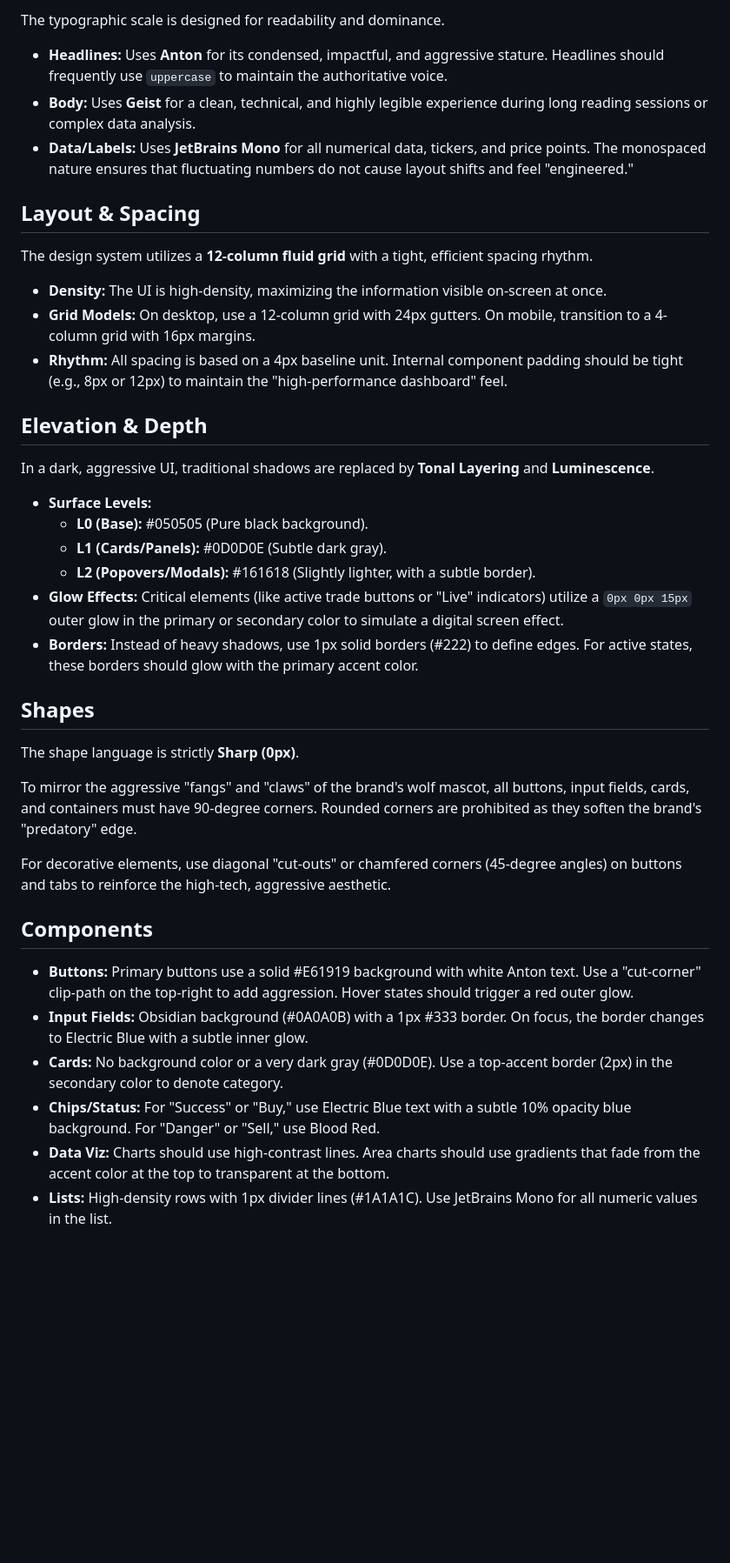
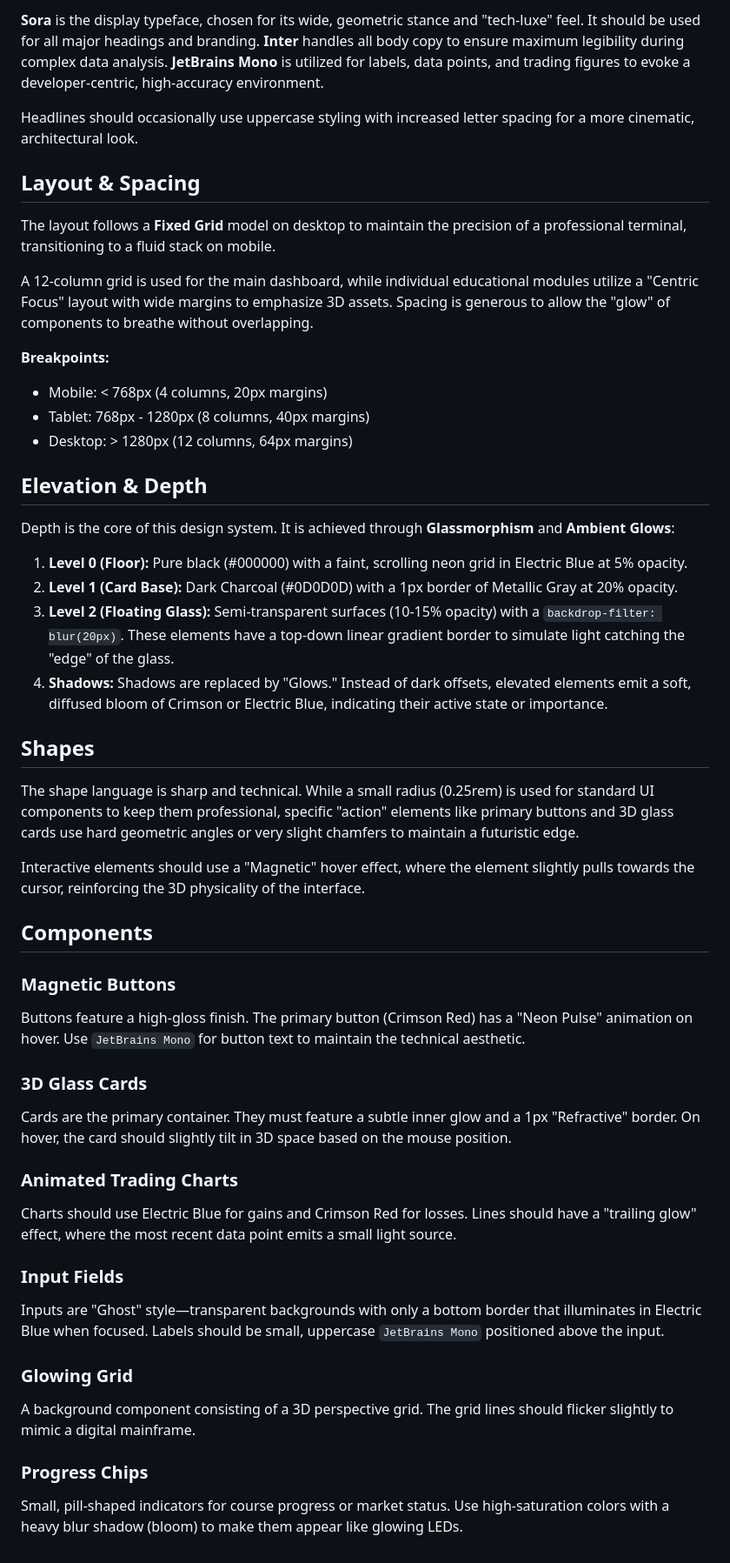
Before and after one commit to dirdrfa-maker/WOLFEARTH-TEST-WEBSITE-, a Markdown page: DESIGN.md, the part around one of its changes. Shown at 87% size. GitHub-like rendering; blank space fills up the shorter version.

```diff
--- a/DESIGN.md
+++ b/DESIGN.md
@@ -122,42 +130,47 @@ The palette is engineered for maximum visual impact and immediate cognitive proc
 
-The typographic scale is designed for readability and dominance.
+**Sora** is the display typeface, chosen for its wide, geometric stance and "tech-luxe" feel. It should be used for all major headings and branding. **Inter** handles all body copy to ensure maximum legibility during complex data analysis. **JetBrains Mono** is utilized for labels, data points, and trading figures to evoke a developer-centric, high-accuracy environment.
 
-- **Headlines:** Uses **Anton** for its condensed, impactful, and aggressive stature. Headlines should frequently use `uppercase` to maintain the authoritative voice.
-- **Body:** Uses **Geist** for a clean, technical, and highly legible experience during long reading sessions or complex data analysis.
-- **Data/Labels:** Uses **JetBrains Mono** for all numerical data, tickers, and price points. The monospaced nature ensures that fluctuating numbers do not cause layout shifts and feel "engineered."
+Headlines should occasionally use uppercase styling with increased letter spacing for a more cinematic, architectural look.
 
 ## Layout & Spacing
+The layout follows a **Fixed Grid** model on desktop to maintain the precision of a professional terminal, transitioning to a fluid stack on mobile.
 
-The design system utilizes a **12-column fluid grid** with a tight, efficient spacing rhythm.
+A 12-column grid is used for the main dashboard, while individual educational modules utilize a "Centric Focus" layout with wide margins to emphasize 3D assets. Spacing is generous to allow the "glow" of components to breathe without overlapping.
 
-- **Density:** The UI is high-density, maximizing the information visible on-screen at once.
-- **Grid Models:** On desktop, use a 12-column grid with 24px gutters. On mobile, transition to a 4-column grid with 16px margins.
-- **Rhythm:** All spacing is based on a 4px baseline unit. Internal component padding should be tight (e.g., 8px or 12px) to maintain the "high-performance dashboard" feel.
+**Breakpoints:**
+- Mobile: < 768px (4 columns, 20px margins)
+- Tablet: 768px - 1280px (8 columns, 40px margins)
+- Desktop: > 1280px (12 columns, 64px margins)
 
 ## Elevation & Depth
+Depth is the core of this design system. It is achieved through **Glassmorphism** and **Ambient Glows**:
 
-In a dark, aggressive UI, traditional shadows are replaced by **Tonal Layering** and **Luminescence**.
-
-- **Surface Levels:**
-    - **L0 (Base):** #050505 (Pure black background).
-    - **L1 (Cards/Panels):** #0D0D0E (Subtle dark gray).
-    - **L2 (Popovers/Modals):** #161618 (Slightly lighter, with a subtle border).
-- **Glow Effects:** Critical elements (like active trade buttons or "Live" indicators) utilize a `0px 0px 15px` outer glow in the primary or secondary color to simulate a digital screen effect.
-- **Borders:** Instead of heavy shadows, use 1px solid borders (#222) to define edges. For active states, these borders should glow with the primary accent color.
+1.  **Level 0 (Floor):** Pure black (#000000) with a faint, scrolling neon grid in Electric Blue at 5% opacity.
+2.  **Level 1 (Card Base):** Dark Charcoal (#0D0D0D) with a 1px border of Metallic Gray at 20% opacity.
+3.  **Level 2 (Floating Glass):** Semi-transparent surfaces (10-15% opacity) with a `backdrop-filter: blur(20px)`. These elements have a top-down linear gradient border to simulate light catching the "edge" of the glass.
+4.  **Shadows:** Shadows are replaced by "Glows." Instead of dark offsets, elevated elements emit a soft, diffused bloom of Crimson or Electric Blue, indicating their active state or importance.
 
 ## Shapes
+The shape language is sharp and technical. While a small radius (0.25rem) is used for standard UI components to keep them professional, specific "action" elements like primary buttons and 3D glass cards use hard geometric angles or very slight chamfers to maintain a futuristic edge.
 
-The shape language is strictly **Sharp (0px)**.
-
-To mirror the aggressive "fangs" and "claws" of the brand's wolf mascot, all buttons, input fields, cards, and containers must have 90-degree corners. Rounded corners are prohibited as they soften the brand's "predatory" edge.
-
-For decorative elements, use diagonal "cut-outs" or chamfered corners (45-degree angles) on buttons and tabs to reinforce the high-tech, aggressive aesthetic.
+Interactive elements should use a "Magnetic" hover effect, where the element slightly pulls towards the cursor, reinforcing the 3D physicality of the interface.
 
 ## Components
 
-- **Buttons:** Primary buttons use a solid #E61919 background with white Anton text. Use a "cut-corner" clip-path on the top-right to add aggression. Hover states should trigger a red outer glow.
-- **Input Fields:** Obsidian background (#0A0A0B) with a 1px #333 border. On focus, the border changes to Electric Blue with a subtle inner glow.
-- **Cards:** No background color or a very dark gray (#0D0D0E). Use a top-accent border (2px) in the secondary color to denote category.
-- **Chips/Status:** For "Success" or "Buy," use Electric Blue text with a subtle 10% opacity blue background. For "Danger" or "Sell," use Blood Red.
-- **Data Viz:** Charts should use high-contrast lines. Area charts should use gradients that fade from the accent color at the top to transparent at the bottom.
-- **Lists:** High-density rows with 1px divider lines (#1A1A1C). Use JetBrains Mono for all numeric values in the list.
+### Magnetic Buttons
+Buttons feature a high-gloss finish. The primary button (Crimson Red) has a "Neon Pulse" animation on hover. Use `JetBrains Mono` for button text to maintain the technical aesthetic.
+
+### 3D Glass Cards
+Cards are the primary container. They must feature a subtle inner glow and a 1px "Refractive" border. On hover, the card should slightly tilt in 3D space based on the mouse position.
+
+### Animated Trading Charts
+Charts should use Electric Blue for gains and Crimson Red for losses. Lines should have a "trailing glow" effect, where the most recent data point emits a small light source.
+
+### Input Fields
+Inputs are "Ghost" style—transparent backgrounds with only a bottom border that illuminates in Electric Blue when focused. Labels should be small, uppercase `JetBrains Mono` positioned above the input.
+
+### Glowing Grid
+A background component consisting of a 3D perspective grid. The grid lines should flicker slightly to mimic a digital mainframe.
+
+### Progress Chips
+Small, pill-shaped indicators for course progress or market status. Use high-saturation colors with a heavy blur shadow (bloom) to make them appear like glowing LEDs.
```
Also changed, not shown: other parts of DESIGN.md (+85 -77 lines).
